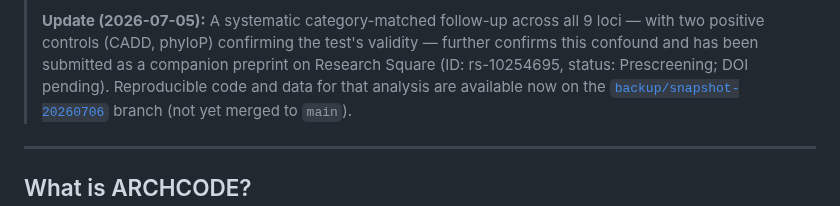
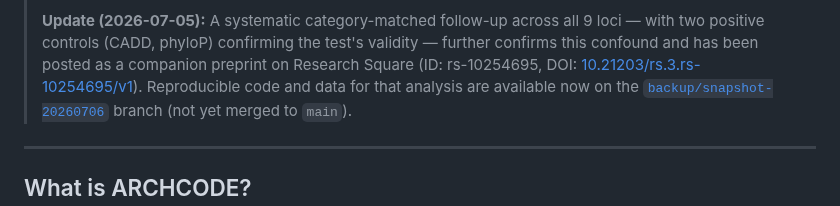
Before and after one commit to sergeeey/ARCHCODE, a Markdown page: README.md, the part around the change. Rendered like a GitHub page.

Commit message:
docs(readme): companion preprint now live — DOI 10.21203/rs.3.rs-10254695/v1
Prescreening passed 2026-07-07; replace 'status: Prescreening; DOI pending'
with the assigned DOI (clickable). Preprint rs-10254695 kept as honest
companion/self-correction of rs-9090074.

Co-Authored-By: Claude Opus 4.8 <noreply@anthropic.com>

```diff
--- a/README.md
+++ b/README.md
@@ -49,8 +49,8 @@ _LSSIM distribution across 12 variant categories (n = 1,103 HBB). LoF classes (n
 >
 > **Update (2026-07-05):** A systematic category-matched follow-up across all 9 loci — with two
 > positive controls (CADD, phyloP) confirming the test's validity — further confirms this confound
-> and has been submitted as a companion preprint on Research Square (ID: rs-10254695, status:
-> Prescreening; DOI pending). Reproducible code and data for that analysis are available now on the
+> and has been posted as a companion preprint on Research Square (ID: rs-10254695,
+> DOI: [10.21203/rs.3.rs-10254695/v1](https://doi.org/10.21203/rs.3.rs-10254695/v1)). Reproducible code and data for that analysis are available now on the
 > [`backup/snapshot-20260706`](https://github.com/sergeeey/ARCHCODE/tree/backup/snapshot-20260706)
 > branch (not yet merged to `main`).
 
```
